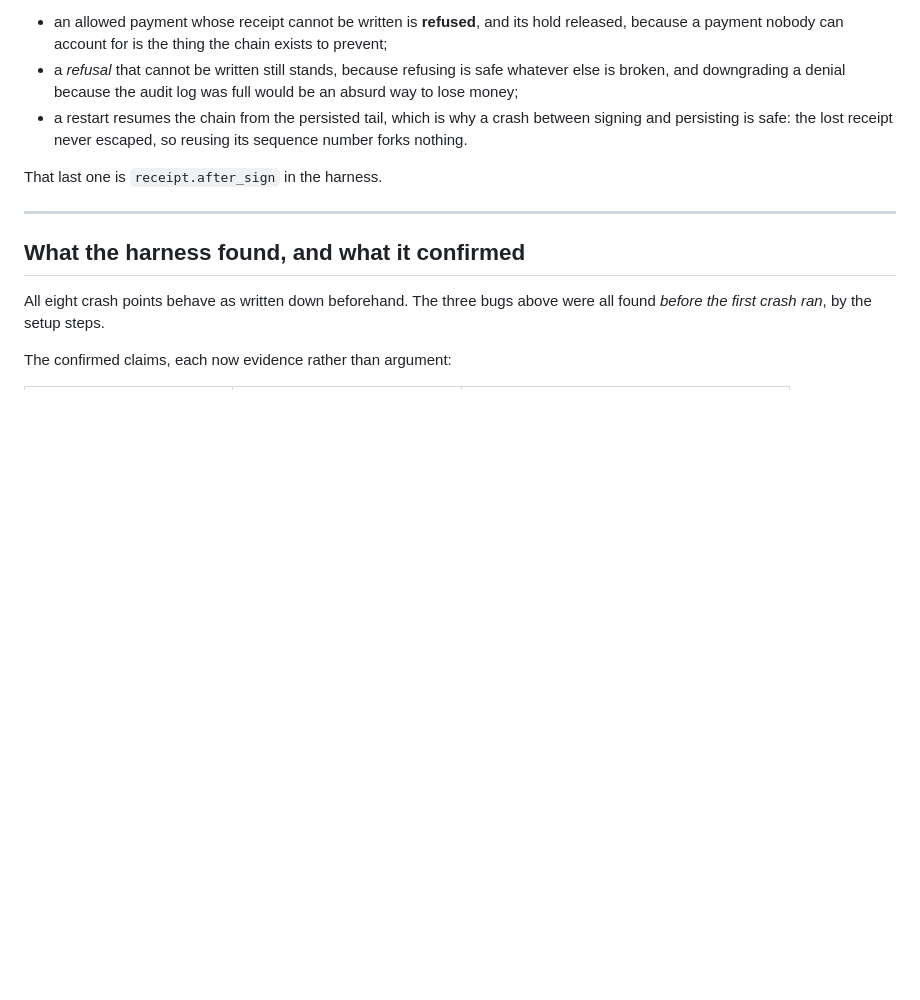
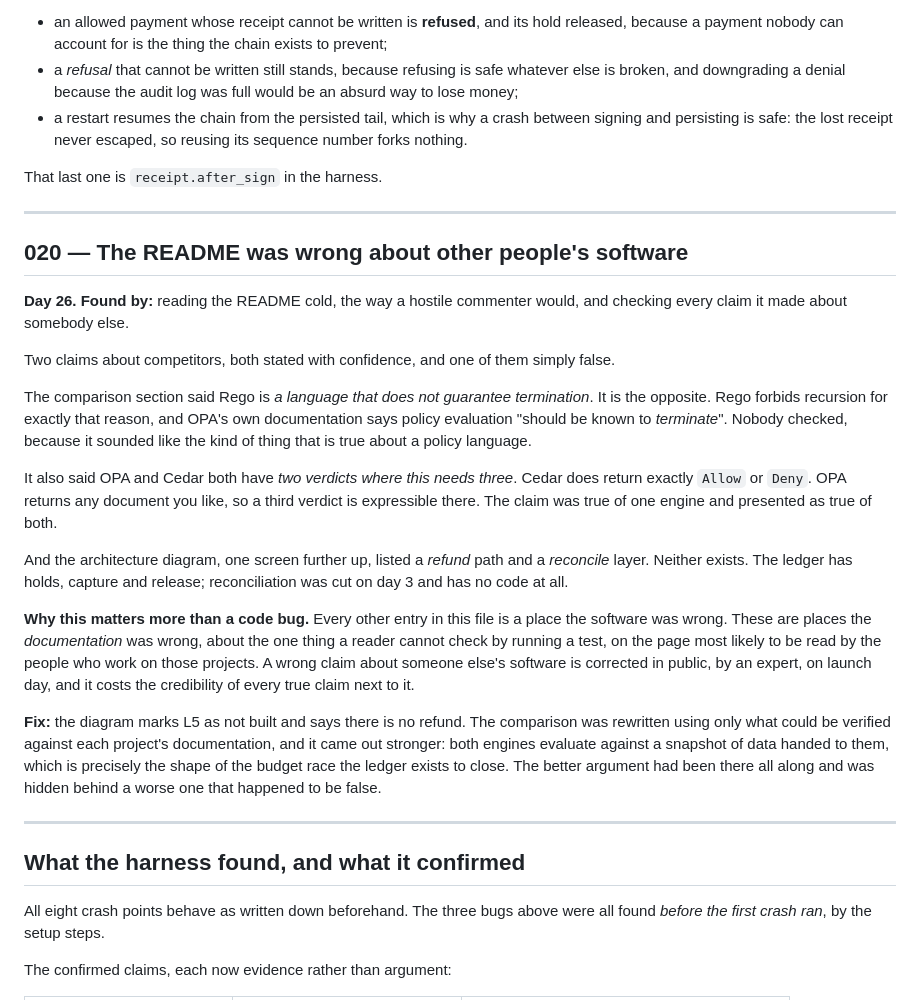
Before and after one commit to felixkwasisarpong/Quaestor, a Markdown page: BUGS.md, the part around the change. Drawn GitHub-style; blank space fills up the shorter version.

```diff
--- a/BUGS.md
+++ b/BUGS.md
@@ -497,6 +497,46 @@ That last one is `receipt.after_sign` in the harness.
 
 ---
 
+## 020 — The README was wrong about other people's software
+
+**Day 26. Found by:** reading the README cold, the way a hostile commenter
+would, and checking every claim it made about somebody else.
+
+Two claims about competitors, both stated with confidence, and one of them
+simply false.
+
+The comparison section said Rego is *a language that does not guarantee
+termination*. It is the opposite. Rego forbids recursion for exactly that
+reason, and OPA's own documentation says policy evaluation "should be known
+to *terminate*". Nobody checked, because it sounded like the kind of thing
+that is true about a policy language.
+
+It also said OPA and Cedar both have *two verdicts where this needs three*.
+Cedar does return exactly `Allow` or `Deny`. OPA returns any document you
+like, so a third verdict is expressible there. The claim was true of one
+engine and presented as true of both.
+
+And the architecture diagram, one screen further up, listed a *refund* path
+and a *reconcile* layer. Neither exists. The ledger has holds, capture and
+release; reconciliation was cut on day 3 and has no code at all.
+
+**Why this matters more than a code bug.** Every other entry in this file is
+a place the software was wrong. These are places the *documentation* was
+wrong, about the one thing a reader cannot check by running a test, on the
+page most likely to be read by the people who work on those projects. A
+wrong claim about someone else's software is corrected in public, by an
+expert, on launch day, and it costs the credibility of every true claim
+next to it.
+
+**Fix:** the diagram marks L5 as not built and says there is no refund. The
+comparison was rewritten using only what could be verified against each
+project's documentation, and it came out stronger: both engines evaluate
+against a snapshot of data handed to them, which is precisely the shape of
+the budget race the ledger exists to close. The better argument had been
+there all along and was hidden behind a worse one that happened to be false.
+
+---
+
 ## What the harness found, and what it confirmed
 
 All eight crash points behave as written down beforehand. The three bugs
```
Also changed, not shown: README.md (+42 -15 lines).
